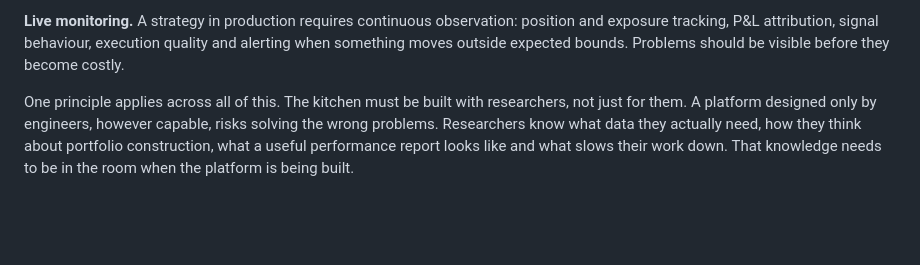
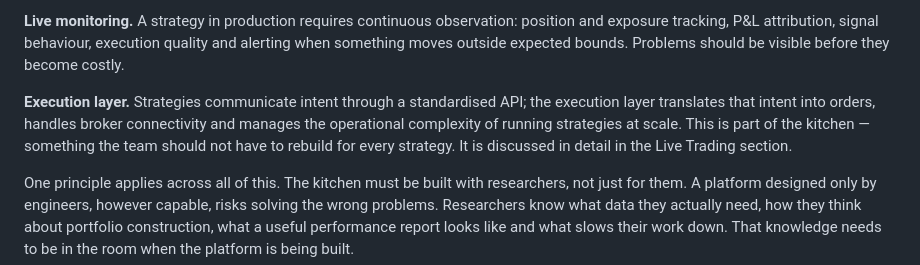
Before and after one commit to Jebel-Quant/platform, a Markdown page: vision.md, the part around one of its changes. GitHub-like rendering; blank space fills up the shorter version.

```diff
--- a/vision.md
+++ b/vision.md
@@ -165,6 +166,11 @@ rather than each researcher maintaining their own metrics.
 **Live monitoring.** A strategy in production requires continuous observation: position and exposure tracking, P&L
 attribution, signal behaviour, execution quality and alerting when something moves outside expected bounds. Problems
 should be visible before they become costly.
+
+**Execution layer.** Strategies communicate intent through a standardised API; the execution layer translates that
+intent into orders, handles broker connectivity and manages the operational complexity of running strategies at scale.
+This is part of the kitchen — something the team should not have to rebuild for every strategy. It is discussed in
+detail in the Live Trading section.
 
 One principle applies across all of this. The kitchen must be built with researchers, not just for them. A platform
 designed only by engineers, however capable, risks solving the wrong problems. Researchers know what data they actually
```
Also changed, not shown: other parts of vision.md (+20 -20 lines).
